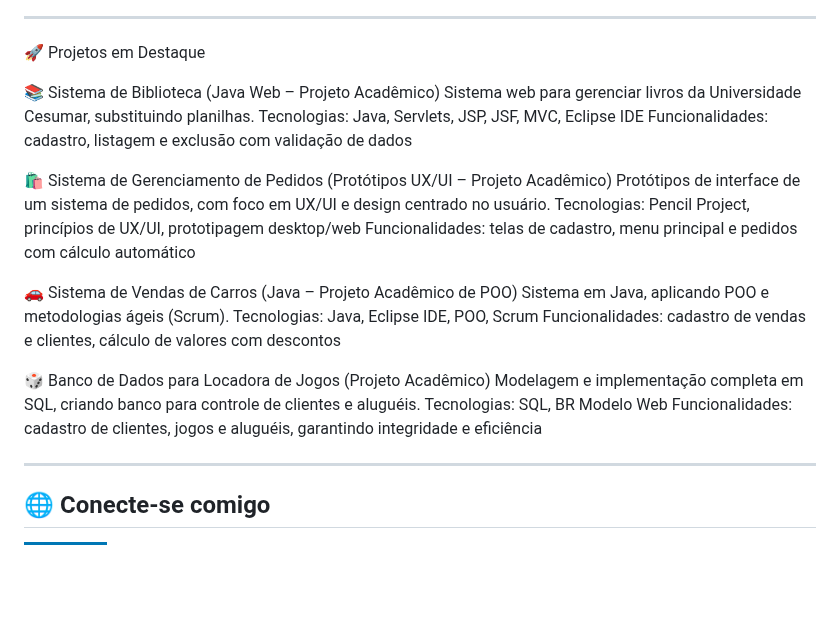
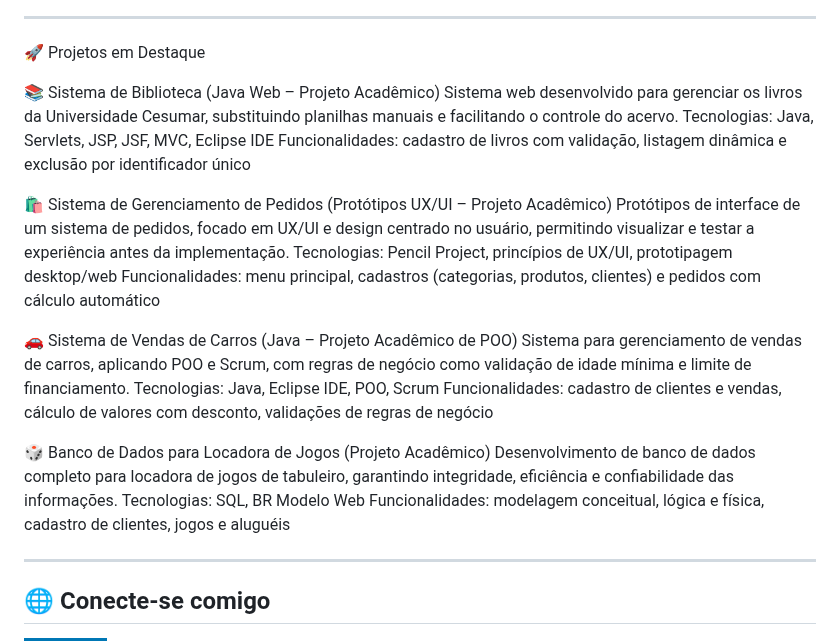
Before and after one commit to ViniciusBzm/ViniciusBzm, a Markdown page: README.md, the part around the change. Drawn GitHub-style; badges without logos; blank space fills up the shorter version.

```diff
--- a/README.md
+++ b/README.md
@@ -71,24 +71,24 @@
 🚀 Projetos em Destaque
 
 📚 Sistema de Biblioteca (Java Web – Projeto Acadêmico)
-Sistema web para gerenciar livros da Universidade Cesumar, substituindo planilhas.
+Sistema web desenvolvido para gerenciar os livros da Universidade Cesumar, substituindo planilhas manuais e facilitando o controle do acervo.
 Tecnologias: Java, Servlets, JSP, JSF, MVC, Eclipse IDE
-Funcionalidades: cadastro, listagem e exclusão com validação de dados
+Funcionalidades: cadastro de livros com validação, listagem dinâmica e exclusão por identificador único
 
 🛍 Sistema de Gerenciamento de Pedidos (Protótipos UX/UI – Projeto Acadêmico)
-Protótipos de interface de um sistema de pedidos, com foco em UX/UI e design centrado no usuário.
+Protótipos de interface de um sistema de pedidos, focado em UX/UI e design centrado no usuário, permitindo visualizar e testar a experiência antes da implementação.
 Tecnologias: Pencil Project, princípios de UX/UI, prototipagem desktop/web
-Funcionalidades: telas de cadastro, menu principal e pedidos com cálculo automático
+Funcionalidades: menu principal, cadastros (categorias, produtos, clientes) e pedidos com cálculo automático
 
 🚗 Sistema de Vendas de Carros (Java – Projeto Acadêmico de POO)
-Sistema em Java, aplicando POO e metodologias ágeis (Scrum).
+Sistema para gerenciamento de vendas de carros, aplicando POO e Scrum, com regras de negócio como validação de idade mínima e limite de financiamento.
 Tecnologias: Java, Eclipse IDE, POO, Scrum
-Funcionalidades: cadastro de vendas e clientes, cálculo de valores com descontos
+Funcionalidades: cadastro de clientes e vendas, cálculo de valores com desconto, validações de regras de negócio
 
 🎲 Banco de Dados para Locadora de Jogos (Projeto Acadêmico)
-Modelagem e implementação completa em SQL, criando banco para controle de clientes e aluguéis.
+Desenvolvimento de banco de dados completo para locadora de jogos de tabuleiro, garantindo integridade, eficiência e confiabilidade das informações.
 Tecnologias: SQL, BR Modelo Web
-Funcionalidades: cadastro de clientes, jogos e aluguéis, garantindo integridade e eficiência
+Funcionalidades: modelagem conceitual, lógica e física, cadastro de clientes, jogos e aluguéis
 
 ---
 
```
